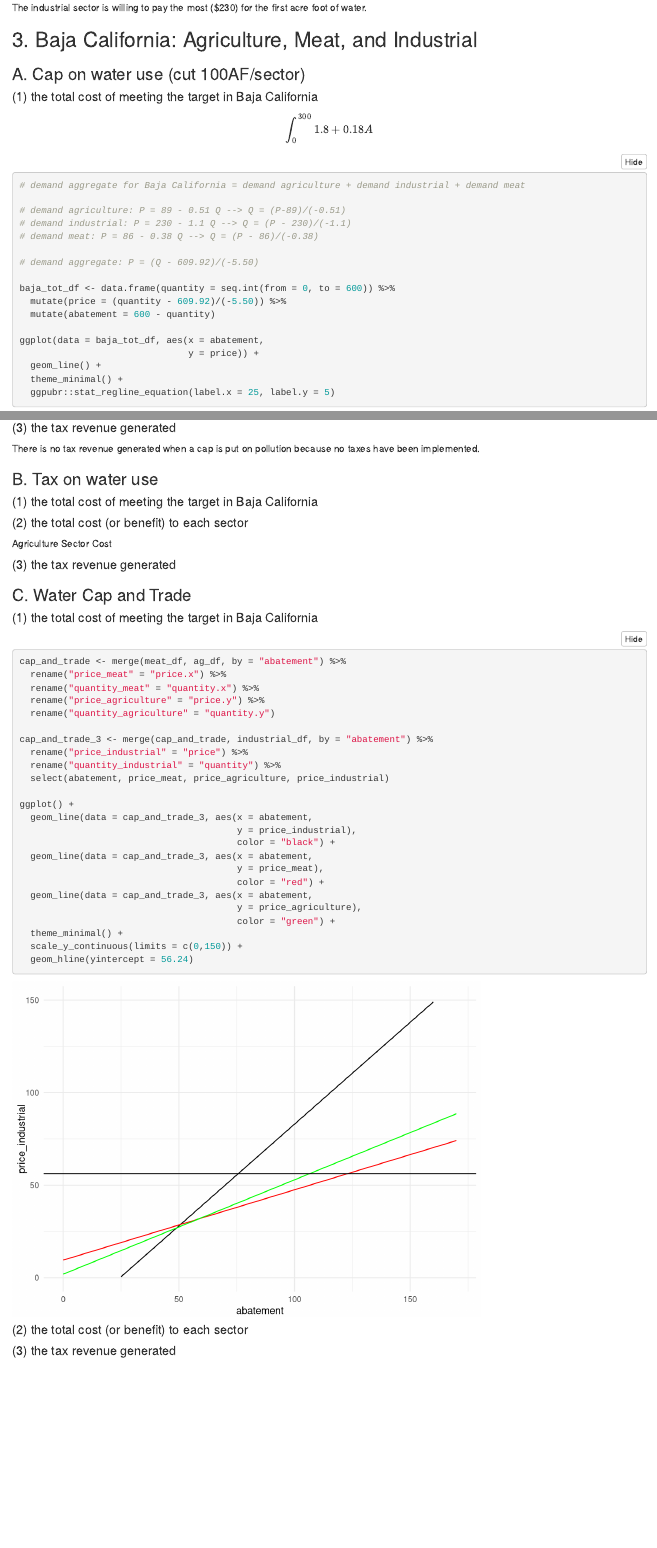
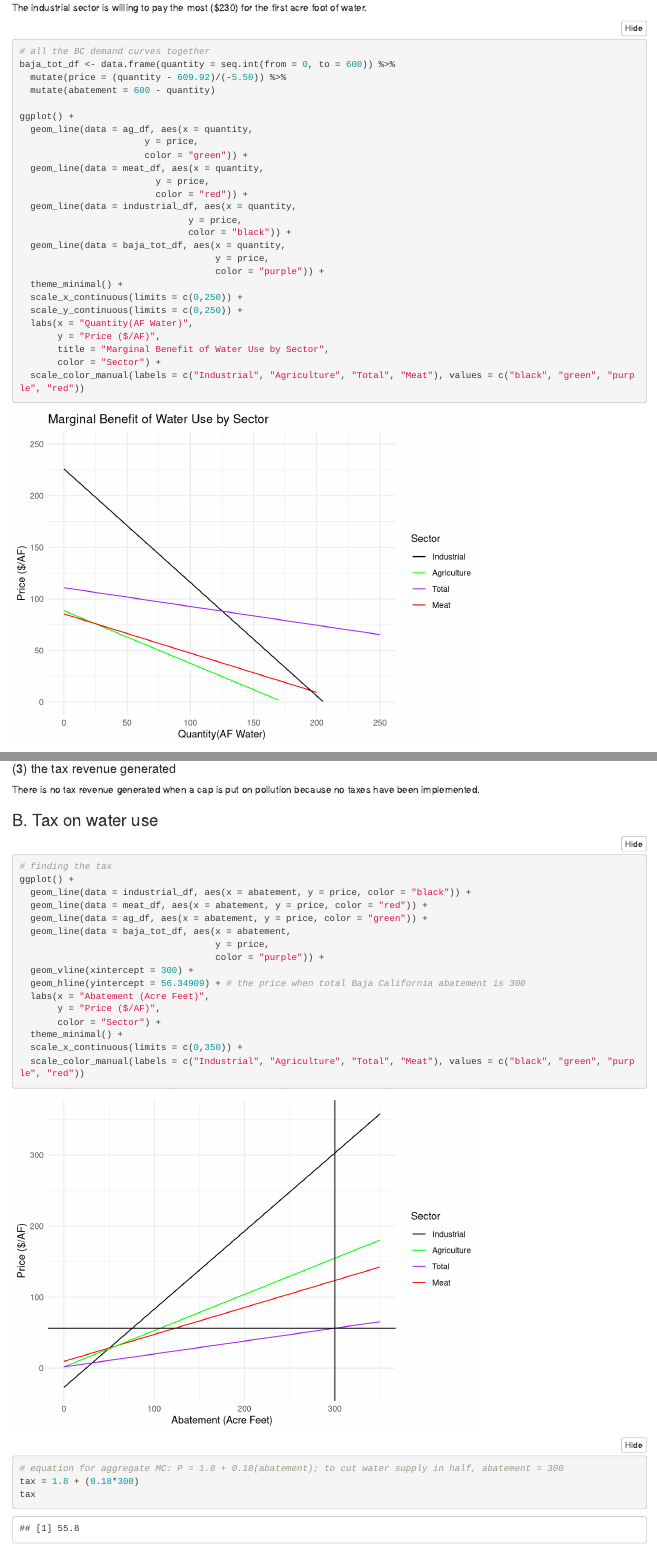
Before and after one commit to kristingill/econ_hw2, an R Markdown document (econ_hw2.Rmd): the page in a window 1100 px wide, from 8660 px down, and a second part further down, joined at a grey line. Rendered offline with R 4.5, knitr and Pandoc, with nearby package versions; folded parts are opened; column names are cleaned by a stand-in for the janitor package.

Commit message:
demand curves

````diff
--- a/econ_hw2.Rmd
+++ b/econ_hw2.Rmd
@@ -211,6 +211,35 @@
 
 
 The industrial sector is willing to pay the most ($230) for the first acre foot of water.
+```{r}
+# all the BC demand curves together
+baja_tot_df <- data.frame(quantity = seq.int(from = 0, to = 600)) %>%
+  mutate(price = (quantity - 609.92)/(-5.50)) %>%
+  mutate(abatement = 600 - quantity)
+
+ggplot() +
+  geom_line(data = ag_df, aes(x = quantity,
+                       y = price,
+                       color = "green")) +
+  geom_line(data = meat_df, aes(x = quantity,
+                         y = price,
+                         color = "red")) +
+  geom_line(data = industrial_df, aes(x = quantity,
+                               y = price,
+                               color = "black")) +
+  geom_line(data = baja_tot_df, aes(x = quantity,
+                                    y = price,
+                                    color = "purple")) +
+  theme_minimal() +
+  scale_x_continuous(limits = c(0,250)) +
+  scale_y_continuous(limits = c(0,250)) +
+  labs(x = "Quantity(AF Water)",
+       y = "Price ($/AF)",
+       title = "Marginal Benefit of Water Use by Sector",
+       color = "Sector") +
+  scale_color_manual(labels = c("Industrial", "Agriculture", "Total", "Meat"), values = c("black", "green", "purple", "red"))
+```
+
 
 ## 3. Baja California: Agriculture, Meat, and Industrial
 
@@ -285,6 +314,28 @@
 
 
 ### B. Tax on water use
+```{r}
+# finding the tax
+ggplot() +
+  geom_line(data = industrial_df, aes(x = abatement, y = price, color = "black")) +
+  geom_line(data = meat_df, aes(x = abatement, y = price, color = "red")) +
+  geom_line(data = ag_df, aes(x = abatement, y = price, color = "green")) +
+  geom_line(data = baja_tot_df, aes(x = abatement,
+                                    y = price,
+                                    color = "purple")) +
+  geom_vline(xintercept = 300) +
+  geom_hline(yintercept = 56.34909) + # the price when total Baja California abatement is 300
+  labs(x = "Abatement (Acre Feet)",
+       y = "Price ($/AF)",
+       color = "Sector") +
+  theme_minimal() +
+  scale_x_continuous(limits = c(0,350)) +
+  scale_color_manual(labels = c("Industrial", "Agriculture", "Total", "Meat"), values = c("black", "green", "purple", "red"))
+
+# equation for aggregate MC: P = 1.8 + 0.18(abatement); to cut water supply in half, abatement = 300
+tax = 1.8 + (0.18*300)
+tax
+```
 
 #### (1) the total cost of meeting the target in Baja California
 
@@ -303,29 +370,6 @@
 #### (1) the total cost of meeting the target in Baja California
 ```{r}
-cap_and_trade <- merge(meat_df, ag_df, by = "abatement") %>%
-  rename("price_meat" = "price.x") %>%
-  rename("quantity_meat" = "quantity.x") %>%
-  rename("price_agriculture" = "price.y") %>%
-  rename("quantity_agriculture" = "quantity.y")
 
-cap_and_trade_3 <- merge(cap_and_trade, industrial_df, by = "abatement") %>%
-  rename("price_industrial" = "price") %>%
-  rename("quantity_industrial" = "quantity") %>%
-  select(abatement, price_meat, price_agriculture, price_industrial)
-
-ggplot() +
-  geom_line(data = cap_and_trade_3, aes(x = abatement,
-                                        y = price_industrial),
-                                        color = "black") +
-  geom_line(data = cap_and_trade_3, aes(x = abatement,
-                                        y = price_meat),
-                                        color = "red") +
-  geom_line(data = cap_and_trade_3, aes(x = abatement,
-                                        y = price_agriculture),
-                                        color = "green") +
-  theme_minimal() +
-  scale_y_continuous(limits = c(0,150)) +
-  geom_hline(yintercept = 56.24)
 ```
 
 #### (2) the total cost (or benefit) to each sector
````
Also changed, not shown: econ_hw2.html, econ_hw2.Rmd (32 more changed lines).
